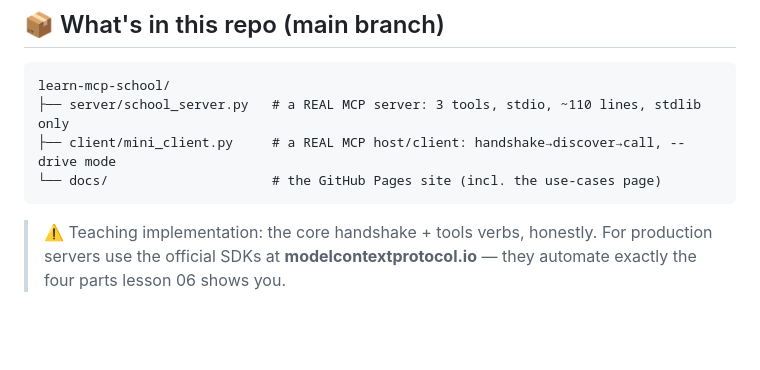
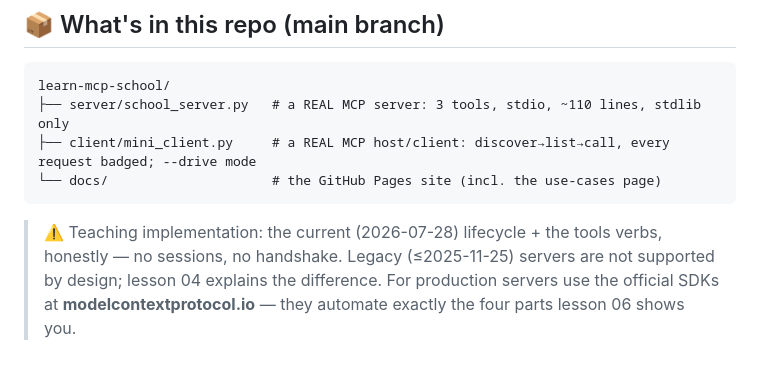
Before and after one commit to BaluRaut/learn-mcp-school, a Markdown page: README.md, the part around one of its changes. Rendered like a GitHub page; blank space fills up the shorter version.

````diff
--- a/README.md
+++ b/README.md
@@ -50,10 +52,10 @@ Branches are **sequential** — branch 05 contains lessons 01–05.
 ```
 learn-mcp-school/
 ├── server/school_server.py   # a REAL MCP server: 3 tools, stdio, ~110 lines, stdlib only
-├── client/mini_client.py     # a REAL MCP host/client: handshake→discover→call, --drive mode
+├── client/mini_client.py     # a REAL MCP host/client: discover→list→call, every request badged; --drive mode
 └── docs/                     # the GitHub Pages site (incl. the use-cases page)
 ```
 
-> ⚠️ Teaching implementation: the core handshake + tools verbs, honestly.
+> ⚠️ Teaching implementation: the current (2026-07-28) lifecycle + the tools verbs, honestly — no sessions, no handshake. Legacy (≤2025-11-25) servers are not supported by design; lesson 04 explains the difference.
 > For production servers use the official SDKs at **modelcontextprotocol.io** —
 > they automate exactly the four parts lesson 06 shows you.
````
Also changed, not shown: other parts of README.md (+6 -4 lines), docs/images/big-picture-4k.png, 8 other files.
